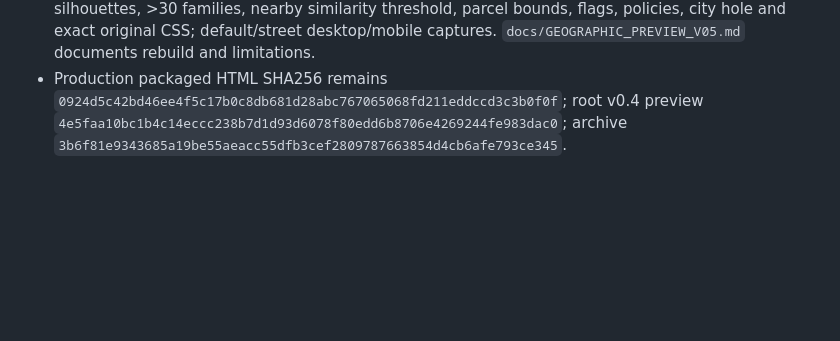
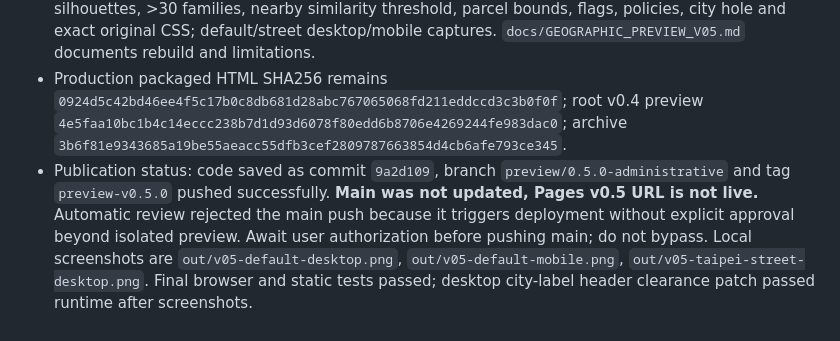
Before and after one commit to soulfyai/tpencore2026, a Markdown page: HANDOFF.md, the part around the change. GitHub-like rendering; blank space fills up the shorter version.

Commit message:
Record preview branch publication and pending Pages approval

```diff
--- a/HANDOFF.md
+++ b/HANDOFF.md
@@ -487,3 +487,4 @@ python3 build.py          # 合併 data/ + template.html + 3d/*.js → index.htm
 - Native flag meshes are retained through art retirement, then reanchored to each city's highest completed structure. Taipei flag is on 101. People89/cars26 per city preserved.
 - `tools/check_geographic_preview.py [--no-screenshots]` checks actual WebGL scene, 137 unique silhouettes, >30 families, nearby similarity threshold, parcel bounds, flags, policies, city hole and exact original CSS; default/street desktop/mobile captures. `docs/GEOGRAPHIC_PREVIEW_V05.md` documents rebuild and limitations.
 - Production packaged HTML SHA256 remains `0924d5c42bd46ee4f5c17b0c8db681d28abc767065068fd211eddccd3c3b0f0f`; root v0.4 preview `4e5faa10bc1b4c14eccc238b7d1d93d6078f80edd6b8706e4269244fe983dac0`; archive `3b6f81e9343685a19be55aeacc55dfb3cef2809787663854d4cb6afe793ce345`.
+- Publication status: code saved as commit `9a2d109`, branch `preview/0.5.0-administrative` and tag `preview-v0.5.0` pushed successfully. **Main was not updated, Pages v0.5 URL is not live.** Automatic review rejected the main push because it triggers deployment without explicit approval beyond isolated preview. Await user authorization before pushing main; do not bypass. Local screenshots are `out/v05-default-desktop.png`, `out/v05-default-mobile.png`, `out/v05-taipei-street-desktop.png`. Final browser and static tests passed; desktop city-label header clearance patch passed runtime after screenshots.
```
